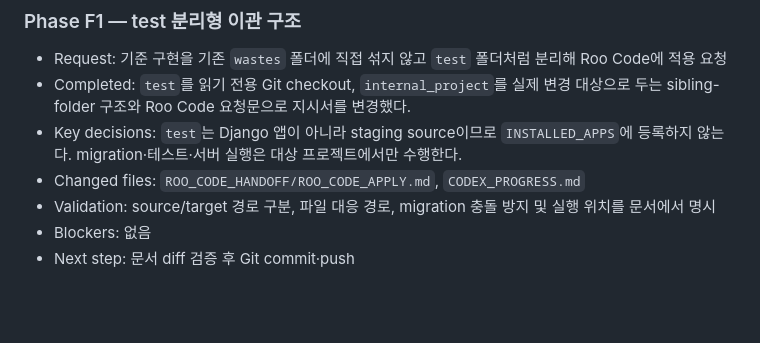
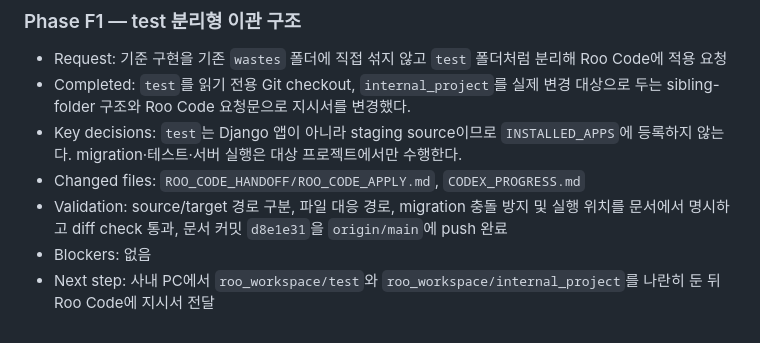
Before and after one commit to jundol-son/environmental-portal, a Markdown page: CODEX_PROGRESS.md, the part around the change. Rendered like a GitHub page; blank space fills up the shorter version.

Commit message:
docs: record separated handoff publication

```diff
--- a/CODEX_PROGRESS.md
+++ b/CODEX_PROGRESS.md
@@ -353,6 +353,6 @@
 - Completed: `test`를 읽기 전용 Git checkout, `internal_project`를 실제 변경 대상으로 두는 sibling-folder 구조와 Roo Code 요청문으로 지시서를 변경했다.
 - Key decisions: `test`는 Django 앱이 아니라 staging source이므로 `INSTALLED_APPS`에 등록하지 않는다. migration·테스트·서버 실행은 대상 프로젝트에서만 수행한다.
 - Changed files: `ROO_CODE_HANDOFF/ROO_CODE_APPLY.md`, `CODEX_PROGRESS.md`
-- Validation: source/target 경로 구분, 파일 대응 경로, migration 충돌 방지 및 실행 위치를 문서에서 명시
+- Validation: source/target 경로 구분, 파일 대응 경로, migration 충돌 방지 및 실행 위치를 문서에서 명시하고 diff check 통과, 문서 커밋 `d8e1e31`을 `origin/main`에 push 완료
 - Blockers: 없음
-- Next step: 문서 diff 검증 후 Git commit·push
+- Next step: 사내 PC에서 `roo_workspace/test`와 `roo_workspace/internal_project`를 나란히 둔 뒤 Roo Code에 지시서 전달
```
